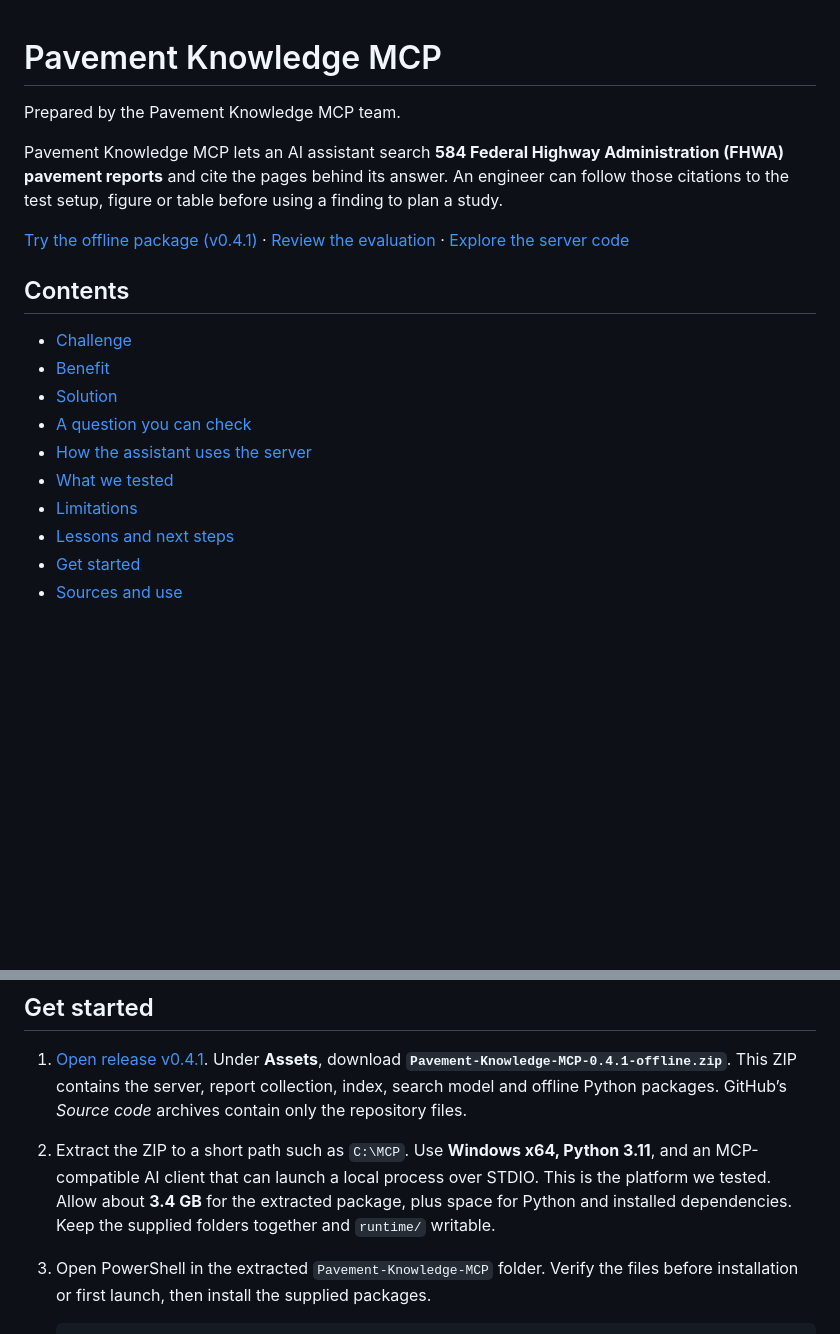
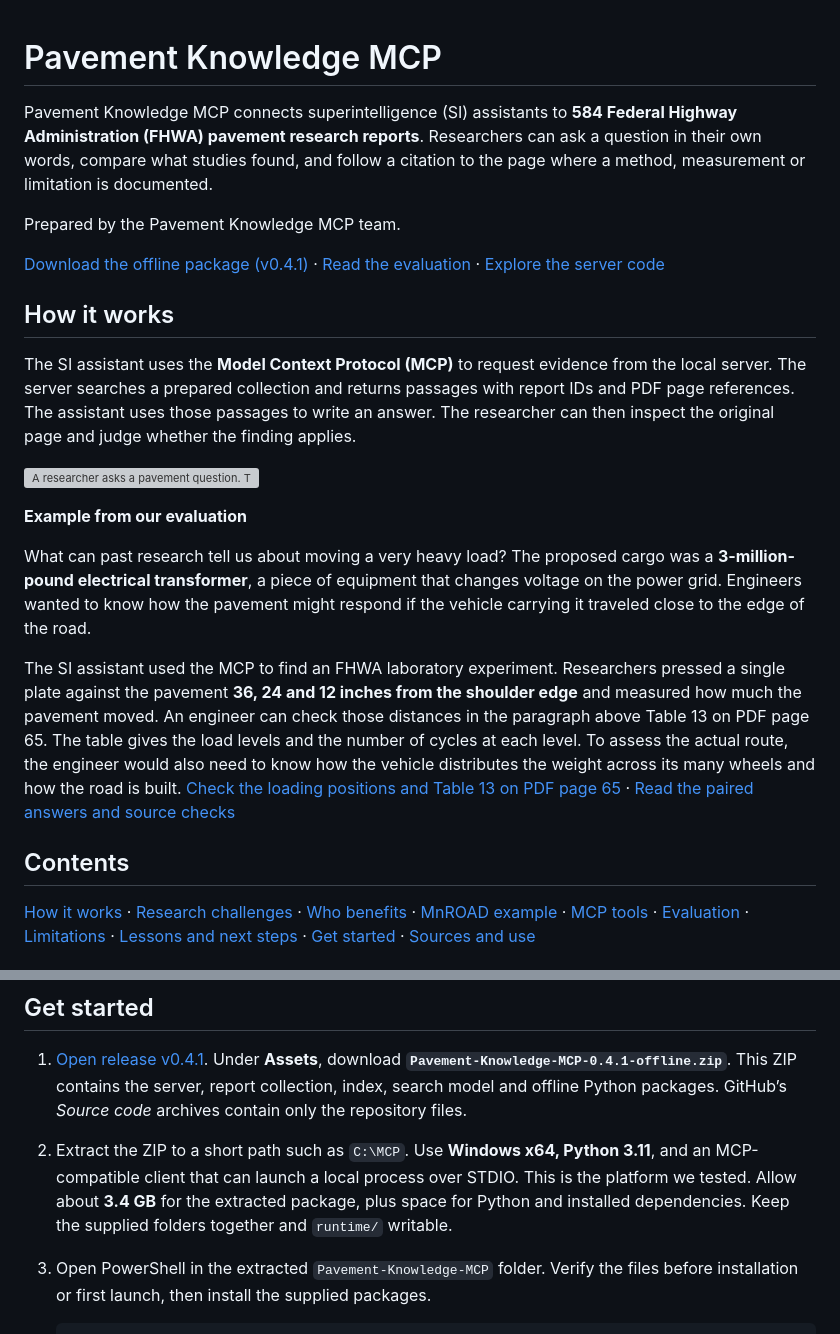
Before and after one commit to gsa-mcp-hackathon/pavement-knowledge-mcp, a Markdown page: README.md, 2 parts joined by grey strips. Drawn GitHub-style; blank space fills up the shorter version; grey boxes are pictures that could not be loaded.

````diff
--- a/README.md
+++ b/README.md
@@ -1,21 +1,24 @@
 # Pavement Knowledge MCP
+
+Pavement Knowledge MCP connects superintelligence (SI) assistants to **584 Federal Highway Administration (FHWA) pavement research reports**. Researchers can ask a question in their own words, compare what studies found, and follow a citation to the page where a method, measurement or limitation is documented.
 
 Prepared by the Pavement Knowledge MCP team.
 
-Pavement Knowledge MCP lets an AI assistant search **584 Federal Highway Administration (FHWA) pavement reports** and cite the pages behind its answer. An engineer can follow those citations to the test setup, figure or table before using a finding to plan a study.
+[Download the offline package (v0.4.1)](https://github.com/gsa-mcp-hackathon/pavement-knowledge-mcp/releases/tag/v0.4.1) · [Read the evaluation](evaluation/README.md) · [Explore the server code](server/mcp_server/)
 
-[Try the offline package (v0.4.1)](https://github.com/gsa-mcp-hackathon/pavement-knowledge-mcp/releases/tag/v0.4.1) · [Review the evaluation](evaluation/README.md) · [Explore the server code](server/mcp_server/)
+## How it works
+
+The SI assistant uses the **Model Context Protocol (MCP)** to request evidence from the local server. The server searches a prepared collection and returns passages with report IDs and PDF page references. The assistant uses those passages to write an answer. The researcher can then inspect the original page and judge whether the finding applies.
+
+![A researcher asks a pavement question. The SI assistant requests evidence from the local MCP server. The server searches FHWA reports and returns passages with report IDs and PDF pages. The assistant interprets the evidence and cites it. The researcher checks the original pages and decides whether the findings apply.](docs/pavement-mcp-workflow.svg)
+
+**Example from our evaluation**
+
+What can past research tell us about moving a very heavy load? The proposed cargo was a **3-million-pound electrical transformer**, a piece of equipment that changes voltage on the power grid. Engineers wanted to know how the pavement might respond if the vehicle carrying it traveled close to the edge of the road.
+
+The SI assistant used the MCP to find an FHWA laboratory experiment. Researchers pressed a single plate against the pavement **36, 24 and 12 inches from the shoulder edge** and measured how much the pavement moved. An engineer can check those distances in the paragraph above Table 13 on PDF page 65. The table gives the load levels and the number of cycles at each level. To assess the actual route, the engineer would also need to know how the vehicle distributes the weight across its many wheels and how the road is built. [Check the loading positions and Table 13 on PDF page 65](evaluation/superheavy_experiments_case/source_page_065.png) · [Read the paired answers and source checks](evaluation/superheavy_experiments_case/comparison_review.md)
 
 ## Contents
 
-- [Challenge](#challenge)
-- [Benefit](#benefit)
-- [Solution](#solution)
-- [A question you can check](#a-question-you-can-check)
-- [How the assistant uses the server](#how-the-assistant-uses-the-server)
-- [What we tested](#what-we-tested)
-- [Limitations](#limitations)
-- [Lessons and next steps](#lessons-and-next-steps)
-- [Get started](#get-started)
-- [Sources and use](#sources-and-use)
+[How it works](#how-it-works) · [Research challenges](#research-challenges) · [Who benefits](#who-benefits) · [MnROAD example](#a-question-you-can-check) · [MCP tools](#how-the-assistant-uses-the-server) · [Evaluation](#what-we-tested) · [Limitations](#limitations) · [Lessons and next steps](#lessons-and-next-steps) · [Get started](#get-started) · [Sources and use](#sources-and-use)
 
@@ -88,7 +96,7 @@ Future work could extend the approach to other transportation research collectio
 ## Get started
 
 1. [Open release v0.4.1](https://github.com/gsa-mcp-hackathon/pavement-knowledge-mcp/releases/tag/v0.4.1). Under **Assets**, download **`Pavement-Knowledge-MCP-0.4.1-offline.zip`**. This ZIP contains the server, report collection, index, search model and offline Python packages. GitHub’s *Source code* archives contain only the repository files.
-2. Extract the ZIP to a short path such as `C:\MCP`. Use **Windows x64, Python 3.11**, and an MCP-compatible AI client that can launch a local process over STDIO. This is the platform we tested. Allow about **3.4 GB** for the extracted package, plus space for Python and installed dependencies. Keep the supplied folders together and `runtime/` writable.
+2. Extract the ZIP to a short path such as `C:\MCP`. Use **Windows x64, Python 3.11**, and an MCP-compatible client that can launch a local process over STDIO. This is the platform we tested. Allow about **3.4 GB** for the extracted package, plus space for Python and installed dependencies. Keep the supplied folders together and `runtime/` writable.
 3. Open PowerShell in the extracted `Pavement-Knowledge-MCP` folder. Verify the files before installation or first launch, then install the supplied packages.
 
    ```powershell
````
Also changed, not shown: other parts of README.md (+29 -24 lines), docs/mnroad-sensor-installation.jpg (added), 1 other file.
